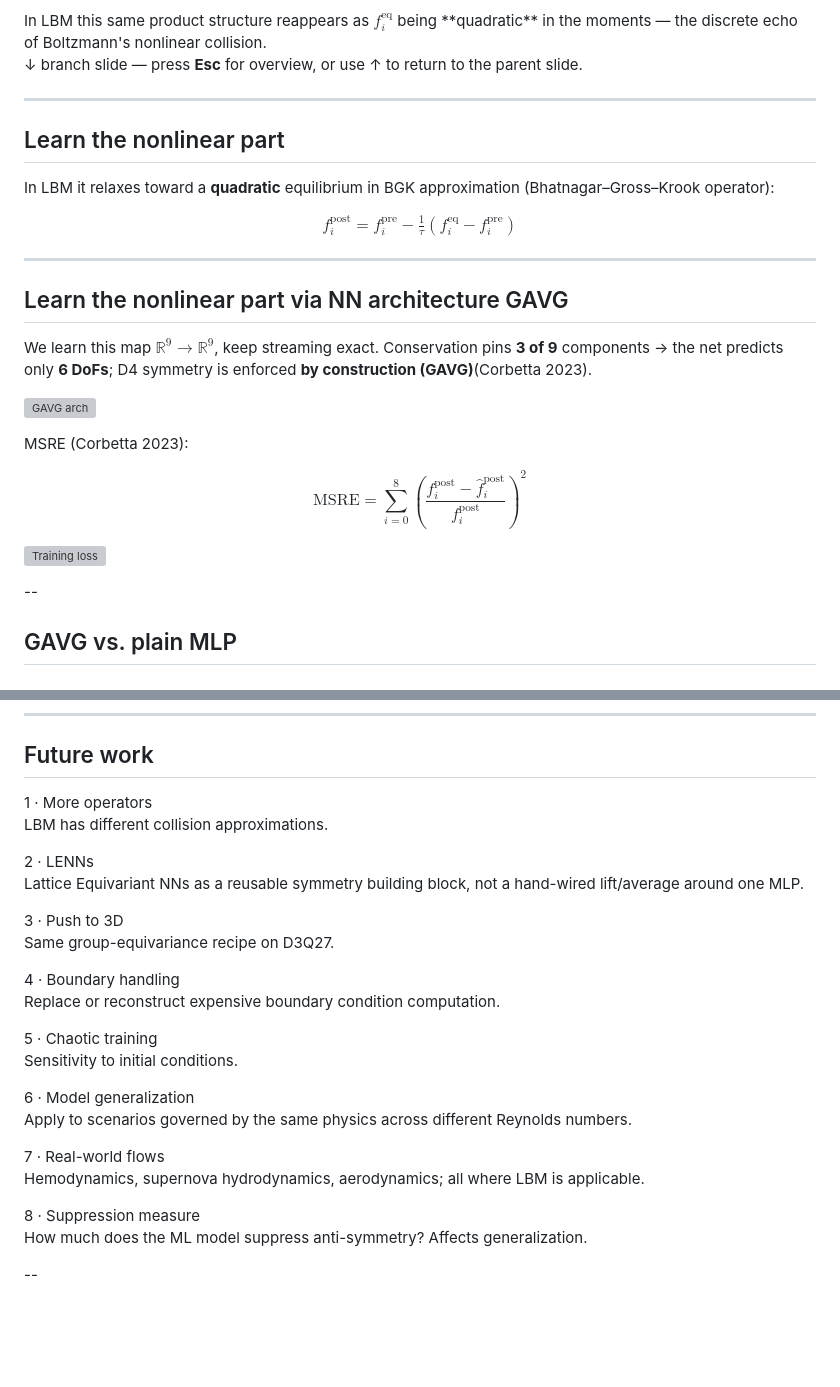
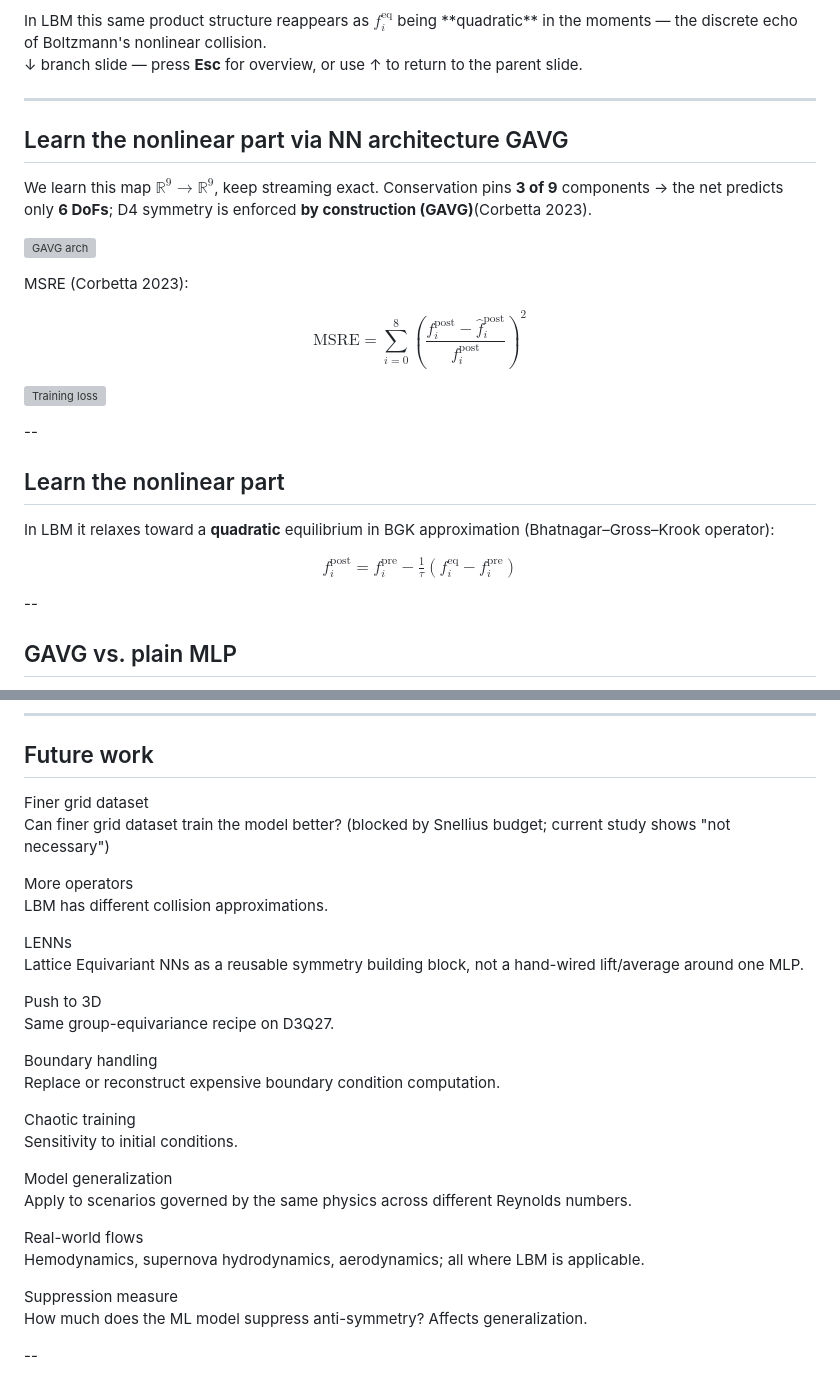
Before and after one commit to ML4PhA-G11/presentation, a Markdown page: talk.md, 2 parts joined by grey strips. Drawn GitHub-style; blank space fills up the shorter version; grey boxes are pictures that could not be loaded.

Commit message:
future work: new item and remove bullets. move BGK to back slides

```diff
--- a/talk.md
+++ b/talk.md
@@ -83,23 +83,6 @@ In LBM this same product structure reappears as $f_i^{\text{eq}}$ being **quadra
 
 ---
 
-## Learn the nonlinear part
-
-
-
-<div class="cols">
-<div>
-
-
-In LBM it relaxes toward a **quadratic** equilibrium in BGK approximation (Bhatnagar–Gross–Krook operator):
-
-$$ f_i^{\text{post}} = f_i^{\text{pre}} - \tfrac{1}{\tau}\left(f_i^{\text{eq}}-f_i^{\text{pre}}\right) $$
-
-</div>
-</div>
-
----
-
 ## Learn the nonlinear part via NN architecture GAVG
 <div class="cols">
 <div>
@@ -119,6 +102,23 @@ $$ \mathrm{MSRE} = \sum_{i=0}^{8}\left(\frac{f_i^{\text{post}}-\hat{f}_i^{\text{
 
 ![Training loss](assets/training_loss.png)
 <!-- .element: style="width:100%; border-radius:6px;" -->
+
+</div>
+</div>
+
+--
+
+## Learn the nonlinear part
+
+
+
+<div class="cols">
+<div>
+
+
+In LBM it relaxes toward a **quadratic** equilibrium in BGK approximation (Bhatnagar–Gross–Krook operator):
+
+$$ f_i^{\text{post}} = f_i^{\text{pre}} - \tfrac{1}{\tau}\left(f_i^{\text{eq}}-f_i^{\text{pre}}\right) $$
 
 </div>
 </div>
@@ -749,28 +749,36 @@ learn from complex data helps the model smarter.
 <div>
 
 <div class="box">
-<span class="muted" style="color:#3498db; font-weight:600;">1 · More operators</span>
+<span class="muted" style="color:#3498db; font-weight:600;">Finer grid dataset</span>
+
+Can finer grid dataset train the model better? (blocked by Snellius budget; current study shows "not necessary")
+
+</div>
+
+
+<div class="box">
+<span class="muted" style="color:#3498db; font-weight:600;">More operators</span>
 
 LBM has different collision approximations.
 
 </div>
 
 <div class="box">
-<span class="muted" style="color:#3498db; font-weight:600;">2 · LENNs</span>
+<span class="muted" style="color:#3498db; font-weight:600;">LENNs</span>
 
 Lattice Equivariant NNs as a reusable symmetry building block, not a hand-wired lift/average around one MLP.
 
 </div>
 
 <div class="box">
-<span class="muted" style="color:#3498db; font-weight:600;">3 · Push to 3D</span>
+<span class="muted" style="color:#3498db; font-weight:600;">Push to 3D</span>
 
 Same group-equivariance recipe on D3Q27.
 
 </div>
 
 <div class="box">
-<span class="muted" style="color:#3498db; font-weight:600;">4 · Boundary handling</span>
+<span class="muted" style="color:#3498db; font-weight:600;">Boundary handling</span>
 
 Replace or reconstruct expensive boundary condition computation.
 
@@ -780,28 +788,28 @@ Replace or reconstruct expensive boundary condition computation.
 <div>
 
 <div class="box">
-<span class="muted" style="color:#3498db; font-weight:600;">5 · Chaotic training</span>
+<span class="muted" style="color:#3498db; font-weight:600;">Chaotic training</span>
 
 Sensitivity to initial conditions.
 
 </div>
 
 <div class="box">
-<span class="muted" style="color:#3498db; font-weight:600;">6 · Model generalization</span>
+<span class="muted" style="color:#3498db; font-weight:600;">Model generalization</span>
 
 Apply to scenarios governed by the same physics across different Reynolds numbers.
 
 </div>
 
 <div class="box">
-<span class="muted" style="color:#3498db; font-weight:600;">7 · Real-world flows</span>
+<span class="muted" style="color:#3498db; font-weight:600;">Real-world flows</span>
 
 Hemodynamics, supernova hydrodynamics, aerodynamics; all where LBM is applicable.
 
 </div>
 
 <div class="box">
-<span class="muted" style="color:#3498db; font-weight:600;">8 · Suppression measure</span>
+<span class="muted" style="color:#3498db; font-weight:600;">Suppression measure</span>
 
 How much does the ML model suppress anti-symmetry? Affects generalization.
 
```
